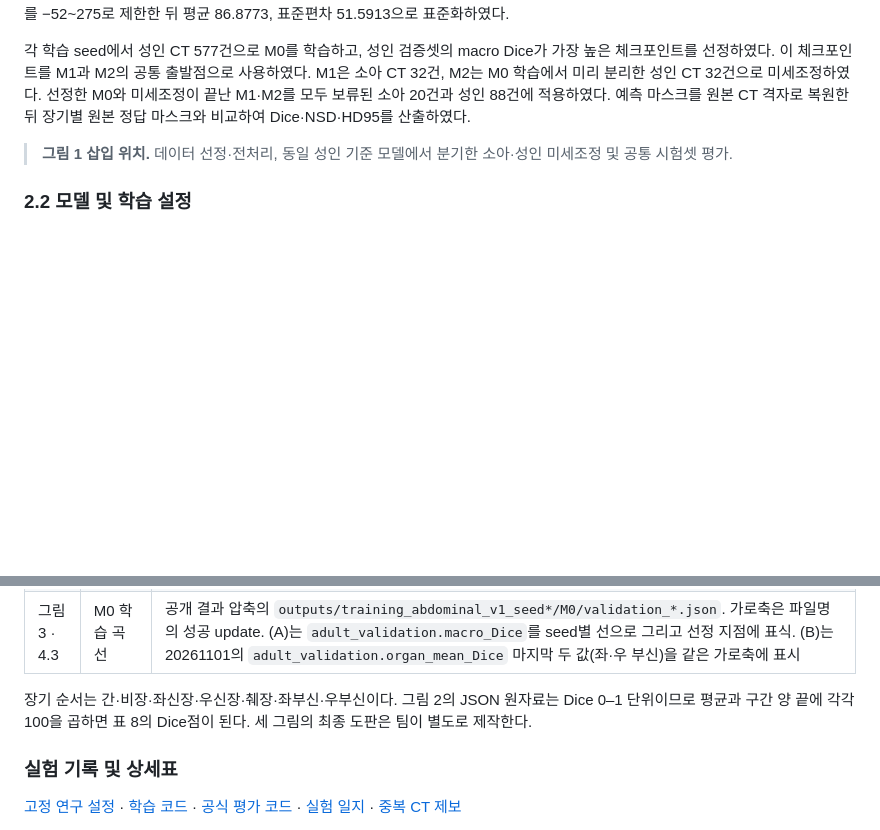
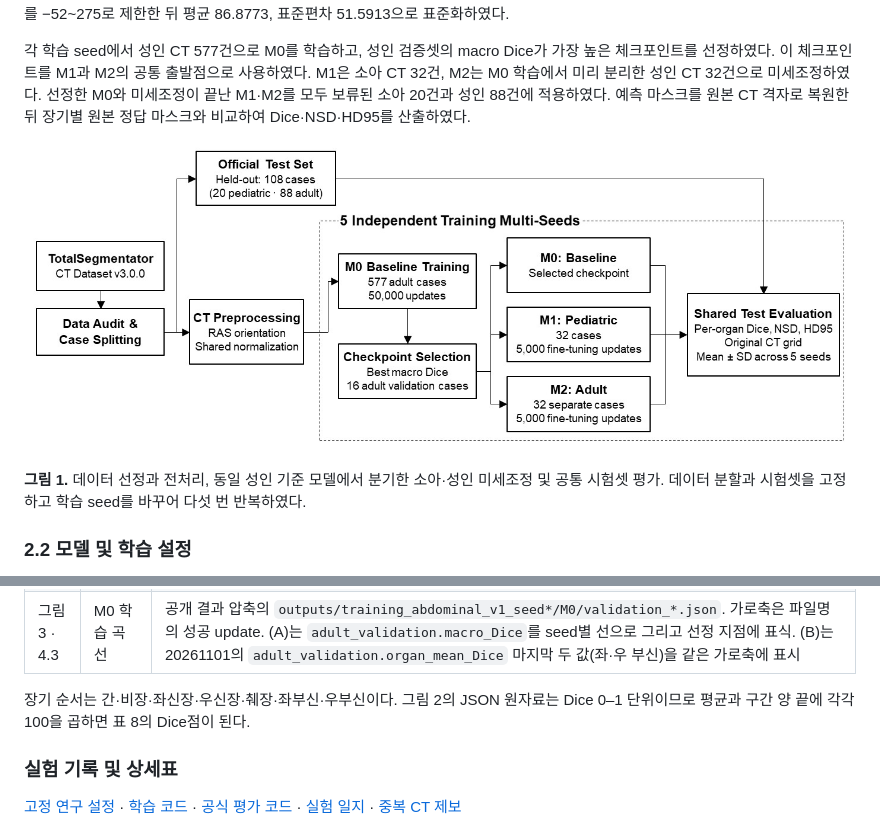
Before and after one commit to Laplace-tech/totalsegmentator-v3-pediatric-adaptation, a Markdown page: README.md, 2 parts joined by grey strips. Rendered like a GitHub page; pictures changed too: docs/figures/figure1_study_workflow.jpg (added); blank space fills up the shorter version.

Commit message:
Add the study workflow figure to the report

```diff
--- a/README.md
+++ b/README.md
@@ -57,7 +57,9 @@ Chatterjee 등의 비교 설계에는 동일한 성인 기준 모델을 같은
 
 각 학습 seed에서 성인 CT 577건으로 M0를 학습하고, 성인 검증셋의 macro Dice가 가장 높은 체크포인트를 선정하였다. 이 체크포인트를 M1과 M2의 공통 출발점으로 사용하였다. M1은 소아 CT 32건, M2는 M0 학습에서 미리 분리한 성인 CT 32건으로 미세조정하였다. 선정한 M0와 미세조정이 끝난 M1·M2를 모두 보류된 소아 20건과 성인 88건에 적용하였다. 예측 마스크를 원본 CT 격자로 복원한 뒤 장기별 원본 정답 마스크와 비교하여 Dice·NSD·HD95를 산출하였다.
 
-> **그림 1 삽입 위치.** 데이터 선정·전처리, 동일 성인 기준 모델에서 분기한 소아·성인 미세조정 및 공통 시험셋 평가.
+![데이터 분할 후 선정 M0에서 소아 M1·성인 M2가 분기하고, 세 모델을 같은 보류 시험셋에서 평가하는 실험 구조도](docs/figures/figure1_study_workflow.jpg)
+
+**그림 1.** 데이터 선정과 전처리, 동일 성인 기준 모델에서 분기한 소아·성인 미세조정 및 공통 시험셋 평가. 데이터 분할과 시험셋을 고정하고 학습 seed를 바꾸어 다섯 번 반복하였다.
 
 ### 2.2 모델 및 학습 설정
 
@@ -211,7 +213,7 @@ CT 배정을 결정하는 **분할 seed는 20261029로 고정**하였다. 이
 | 그림 2 · 4.2 | 소아 장기별 효과와 불확실성 | 표 8의 장기를 세로축, M1−M2 Dice점을 가로축으로 표시. 0 기준선, 평균점, 양쪽 95% 구간, 장기별 n 포함. 원본은 `summary.json → results → pediatric → primary → 장기 → contrasts → M1_minus_M2 → Dice` |
 | 그림 3 · 4.3 | M0 학습 곡선 | 공개 결과 압축의 `outputs/training_abdominal_v1_seed*/M0/validation_*.json`. 가로축은 파일명의 성공 update. (A)는 `adult_validation.macro_Dice`를 seed별 선으로 그리고 선정 지점에 표식. (B)는 20261101의 `adult_validation.organ_mean_Dice` 마지막 두 값(좌·우 부신)을 같은 가로축에 표시 |
 
-장기 순서는 간·비장·좌신장·우신장·췌장·좌부신·우부신이다. 그림 2의 JSON 원자료는 Dice 0–1 단위이므로 평균과 구간 양 끝에 각각 100을 곱하면 표 8의 Dice점이 된다. 세 그림의 최종 도판은 팀이 별도로 제작한다.
+장기 순서는 간·비장·좌신장·우신장·췌장·좌부신·우부신이다. 그림 2의 JSON 원자료는 Dice 0–1 단위이므로 평균과 구간 양 끝에 각각 100을 곱하면 표 8의 Dice점이 된다.
 
 ### 실험 기록 및 상세표
 
```
Also changed, not shown: other parts of README.md (+1 -1 lines).
